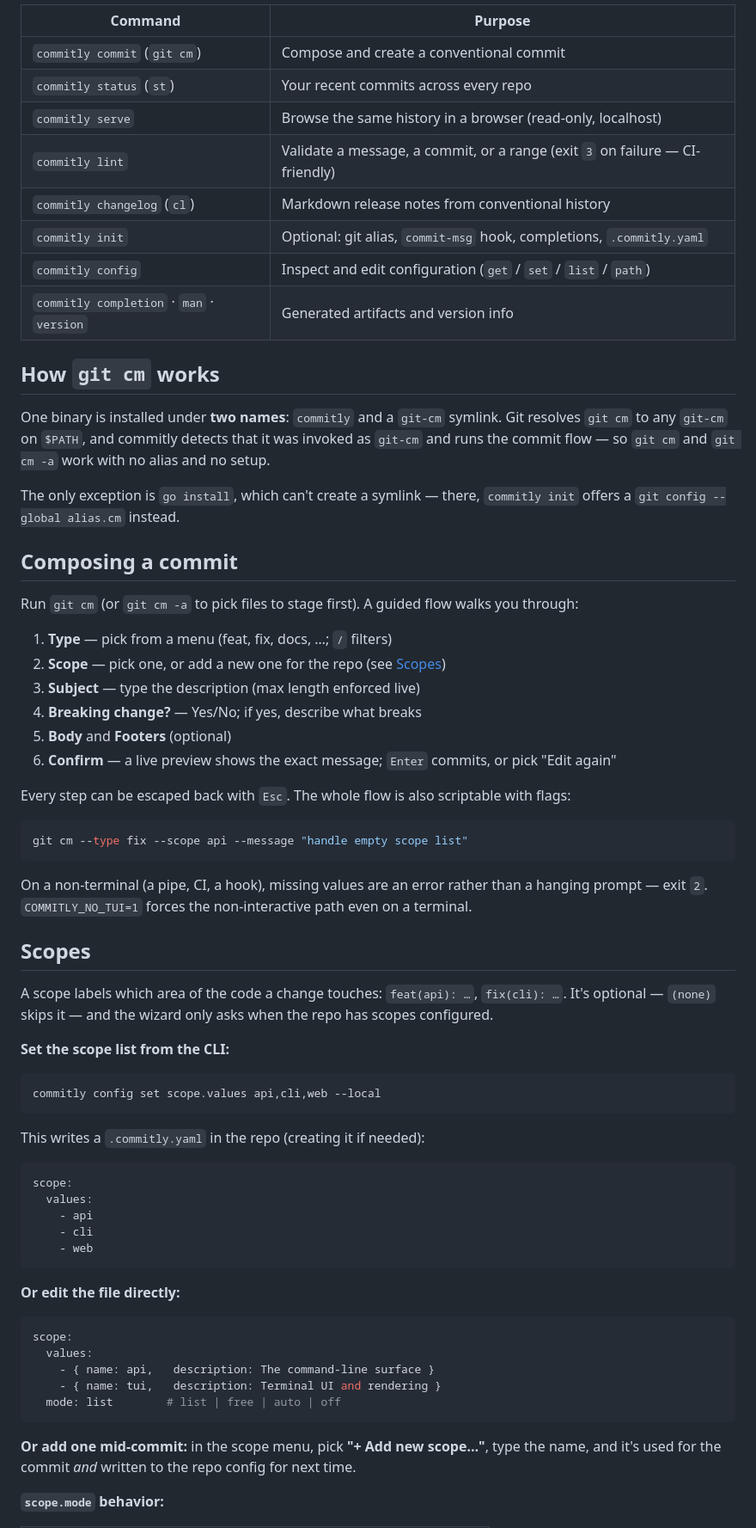
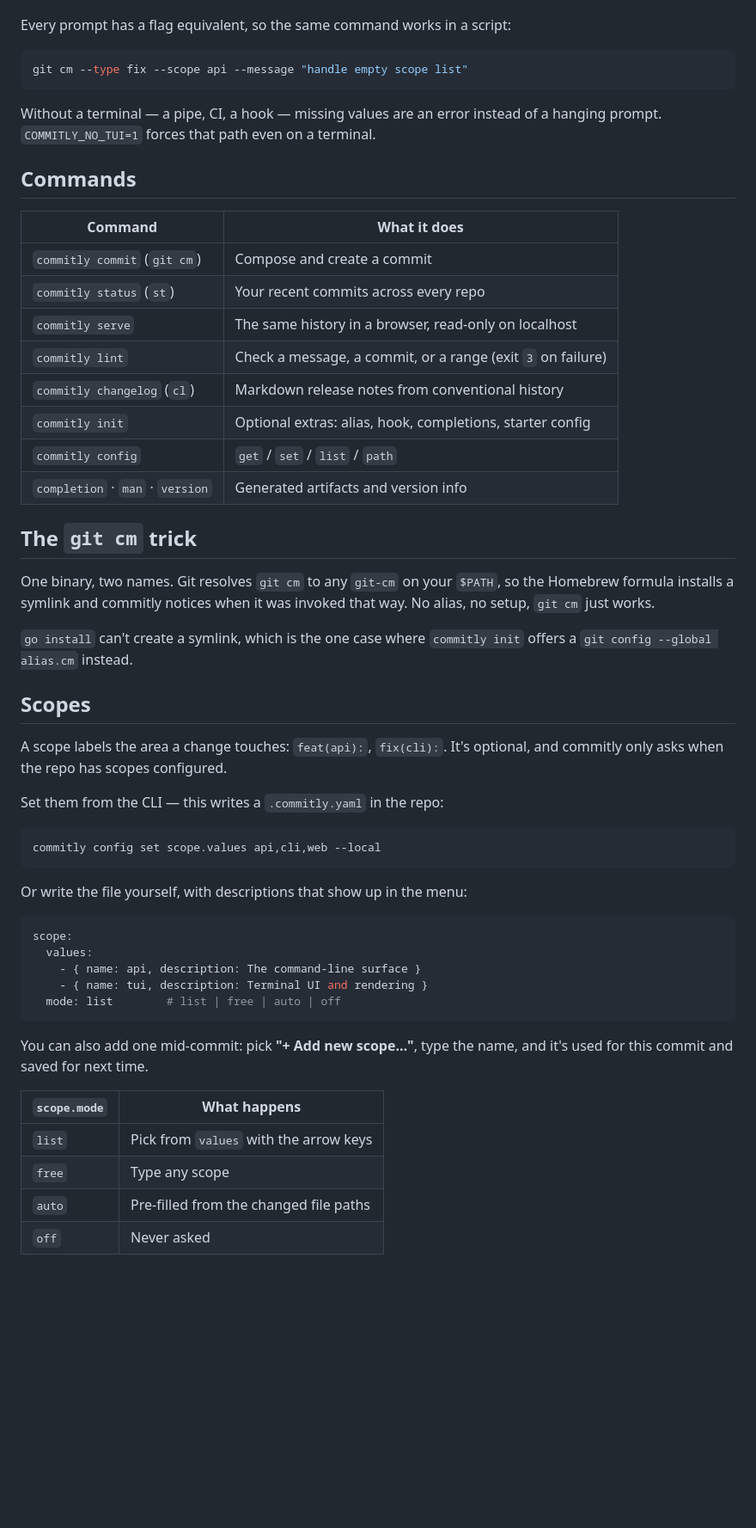
Before and after one commit to fakihariefnoto/commitly, a Markdown page: README.md, the part around one of its changes. Shown at 86% size. Drawn GitHub-style; blank space fills up the shorter version.

````diff
--- a/README.md
+++ b/README.md
@@ -75,71 +49,63 @@ commitly serve            # the same history as a local web page
 
-| Command | Purpose |
-|---|---|
-| `commitly commit` (`git cm`) | Compose and create a conventional commit |
-| `commitly status` (`st`) | Your recent commits across every repo |
-| `commitly serve` | Browse the same history in a browser (read-only, localhost) |
-| `commitly lint` | Validate a message, a commit, or a range (exit `3` on failure — CI-friendly) |
-| `commitly changelog` (`cl`) | Markdown release notes from conventional history |
-| `commitly init` | Optional: git alias, `commit-msg` hook, completions, `.commitly.yaml` |
-| `commitly config` | Inspect and edit configuration (`get` / `set` / `list` / `path`) |
-| `commitly completion` · `man` · `version` | Generated artifacts and version info |
-
-## How `git cm` works
-
-One binary is installed under **two names**: `commitly` and a `git-cm` symlink. Git resolves `git cm` to any `git-cm` on `$PATH`, and commitly detects that it was invoked as `git-cm` and runs the commit flow — so `git cm` and `git cm -a` work with no alias and no setup.
-
-The only exception is `go install`, which can't create a symlink — there, `commitly init` offers a `git config --global alias.cm` instead.
-
-## Composing a commit
-
-Run `git cm` (or `git cm -a` to pick files to stage first). A guided flow walks you through:
-
-1. **Type** — pick from a menu (feat, fix, docs, …; `/` filters)
-2. **Scope** — pick one, or add a new one for the repo (see [Scopes](#scopes))
-3. **Subject** — type the description (max length enforced live)
-4. **Breaking change?** — Yes/No; if yes, describe what breaks
-5. **Body** and **Footers** (optional)
-6. **Confirm** — a live preview shows the exact message; `Enter` commits, or pick "Edit again"
-
-Every step can be escaped back with `Esc`. The whole flow is also scriptable with flags:
+Every prompt has a flag equivalent, so the same command works in a script:
 
 ```sh
 git cm --type fix --scope api --message "handle empty scope list"
 ```
 
-On a non-terminal (a pipe, CI, a hook), missing values are an error rather than a hanging prompt — exit `2`. `COMMITLY_NO_TUI=1` forces the non-interactive path even on a terminal.
+Without a terminal — a pipe, CI, a hook — missing values are an error instead
+of a hanging prompt. `COMMITLY_NO_TUI=1` forces that path even on a terminal.
+
+## Commands
+
+| Command | What it does |
+|---|---|
+| `commitly commit` (`git cm`) | Compose and create a commit |
+| `commitly status` (`st`) | Your recent commits across every repo |
+| `commitly serve` | The same history in a browser, read-only on localhost |
+| `commitly lint` | Check a message, a commit, or a range (exit `3` on failure) |
+| `commitly changelog` (`cl`) | Markdown release notes from conventional history |
+| `commitly init` | Optional extras: alias, hook, completions, starter config |
+| `commitly config` | `get` / `set` / `list` / `path` |
+| `completion` · `man` · `version` | Generated artifacts and version info |
+
+## The `git cm` trick
+
+One binary, two names. Git resolves `git cm` to any `git-cm` on your `$PATH`, so
+the Homebrew formula installs a symlink and commitly notices when it was invoked
+that way. No alias, no setup, `git cm` just works.
+
+`go install` can't create a symlink, which is the one case where `commitly init`
+offers a `git config --global alias.cm` instead.
 
 ## Scopes
 
-A scope labels which area of the code a change touches: `feat(api): …`, `fix(cli): …`. It's optional — `(none)` skips it — and the wizard only asks when the repo has scopes configured.
+A scope labels the area a change touches: `feat(api):`, `fix(cli):`. It's
+optional, and commitly only asks when the repo has scopes configured.
 
-**Set the scope list from the CLI:**
+Set them from the CLI — this writes a `.commitly.yaml` in the repo:
 
 ```sh
 commitly config set scope.values api,cli,web --local
 ```
 
-This writes a `.commitly.yaml` in the repo (creating it if needed):
+Or write the file yourself, with descriptions that show up in the menu:
 
 ```yaml
 scope:
   values:
-    - api
-    - cli
-    - web
-```
-
-**Or edit the file directly:**
-
-```yaml
-scope:
-  values:
-    - { name: api,   description: The command-line surface }
-    - { name: tui,   description: Terminal UI and rendering }
+    - { name: api, description: The command-line surface }
+    - { name: tui, description: Terminal UI and rendering }
   mode: list        # list | free | auto | off
 ```
 
-**Or add one mid-commit:** in the scope menu, pick **"+ Add new scope…"**, type the name, and it's used for the commit *and* written to the repo config for next time.
+You can also add one mid-commit: pick **"+ Add new scope…"**, type the name, and
+it's used for this commit and saved for next time.
 
-**`scope.mode` behavior:**
+| `scope.mode` | What happens |
+|---|---|
+| `list` | Pick from `values` with the arrow keys |
+| `free` | Type any scope |
+| `auto` | Pre-filled from the changed file paths |
+| `off` | Never asked |
 
````
Also changed, not shown: other parts of README.md (+74 -98 lines).
